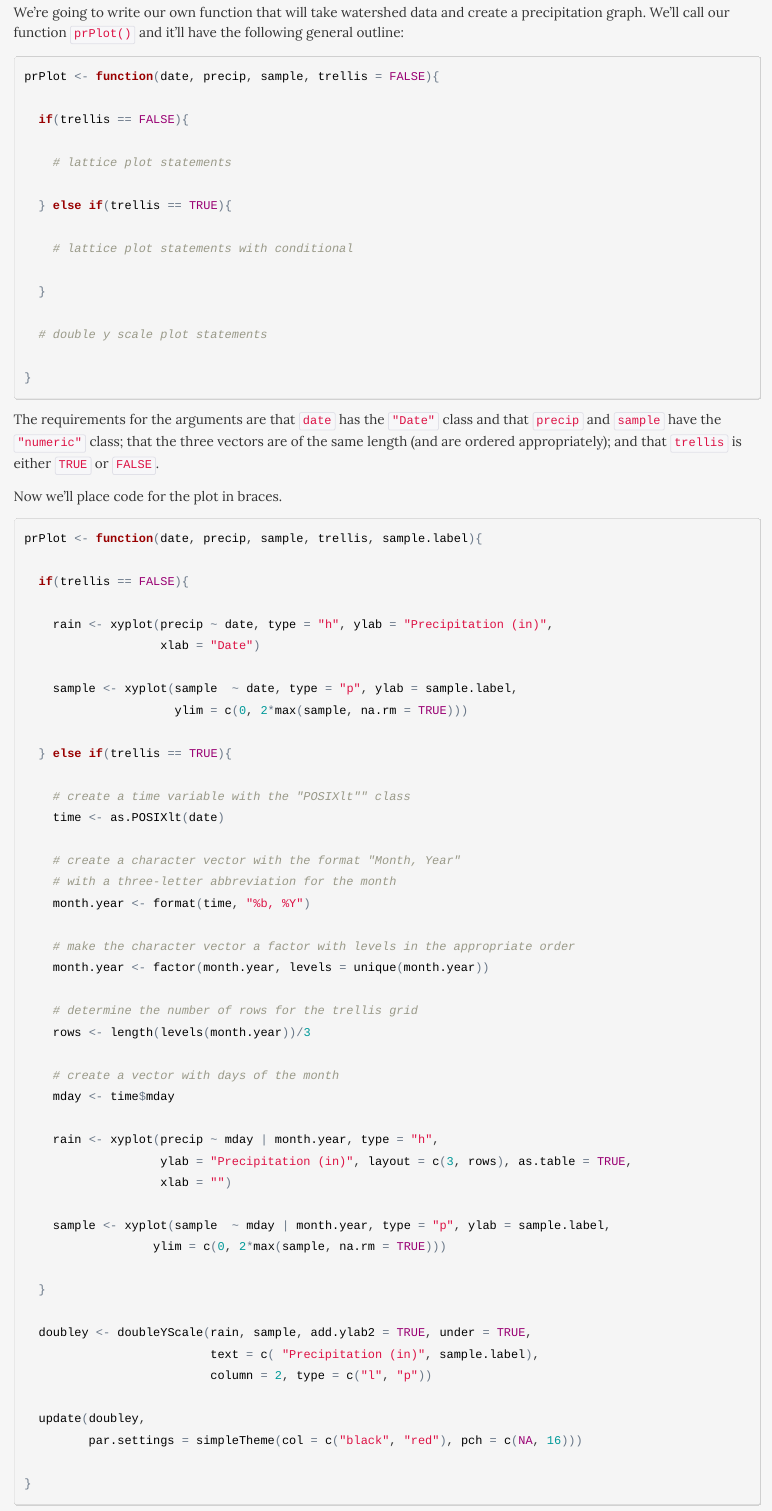
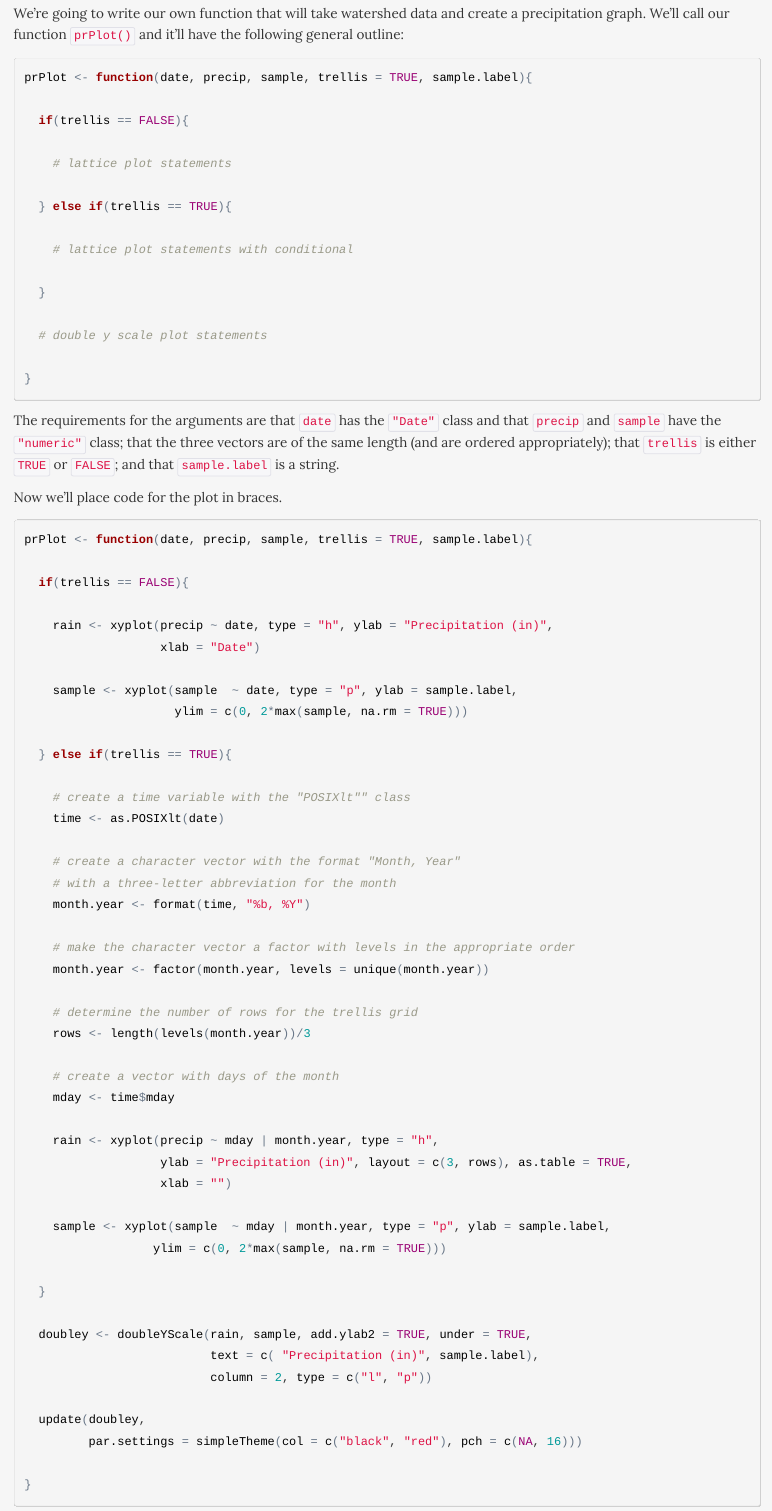
Before and after one commit to NateByers/precip3Ridem, an R Markdown document (precip3Ridem.Rmd): the page in a window 1100 px wide, from 1010 px down before the commit and from 1020 px down after it, so that both start at the same text. The pictures show the output file precip3Ridem.html that the author committed with the source, opened offline.

Commit message:
Small edits

````diff
--- a/precip3Ridem.Rmd
+++ b/precip3Ridem.Rmd
@@ -53,7 +54,7 @@ a precipitation graph. We'll call our function `prPlot()` and it'll have
 the following general outline:
 
 ```{r, eval=FALSE}
-prPlot <- function(date, precip, sample, trellis = FALSE){
+prPlot <- function(date, precip, sample, trellis = TRUE, sample.label){
 
   if(trellis == FALSE){
 
@@ -73,13 +74,13 @@ prPlot <- function(date, precip, sample, trellis = FALSE){
 
 The requirements for the arguments are that `date` has the `"Date"` class and
 that `precip` and `sample` have the `"numeric"` class; that the three vectors
-are of the same length (and are ordered appropriately); and that `trellis` is
-either `TRUE` or `FALSE`.
+are of the same length (and are ordered appropriately); that `trellis` is
+either `TRUE` or `FALSE`; and that `sample.label` is a string.
 
 Now we'll place code for the plot in braces.
 
 ```{r, eval=FALSE}
-prPlot <- function(date, precip, sample, trellis, sample.label){
+prPlot <- function(date, precip, sample, trellis = TRUE, sample.label){
 
   if(trellis == FALSE){
 
````
Also changed, not shown: precip3Ridem.html, precip3Ridem.Rmd (5 more changed lines).
